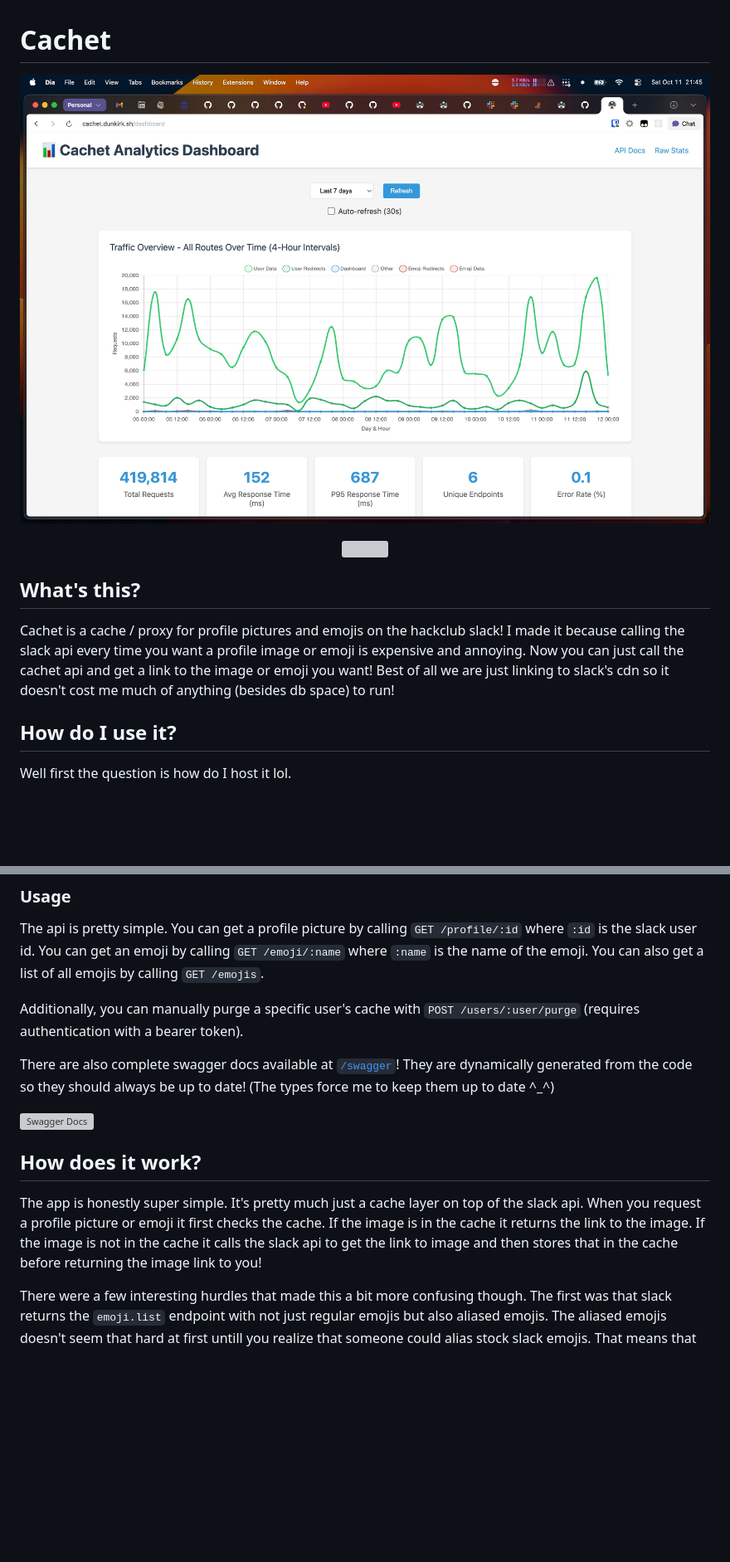
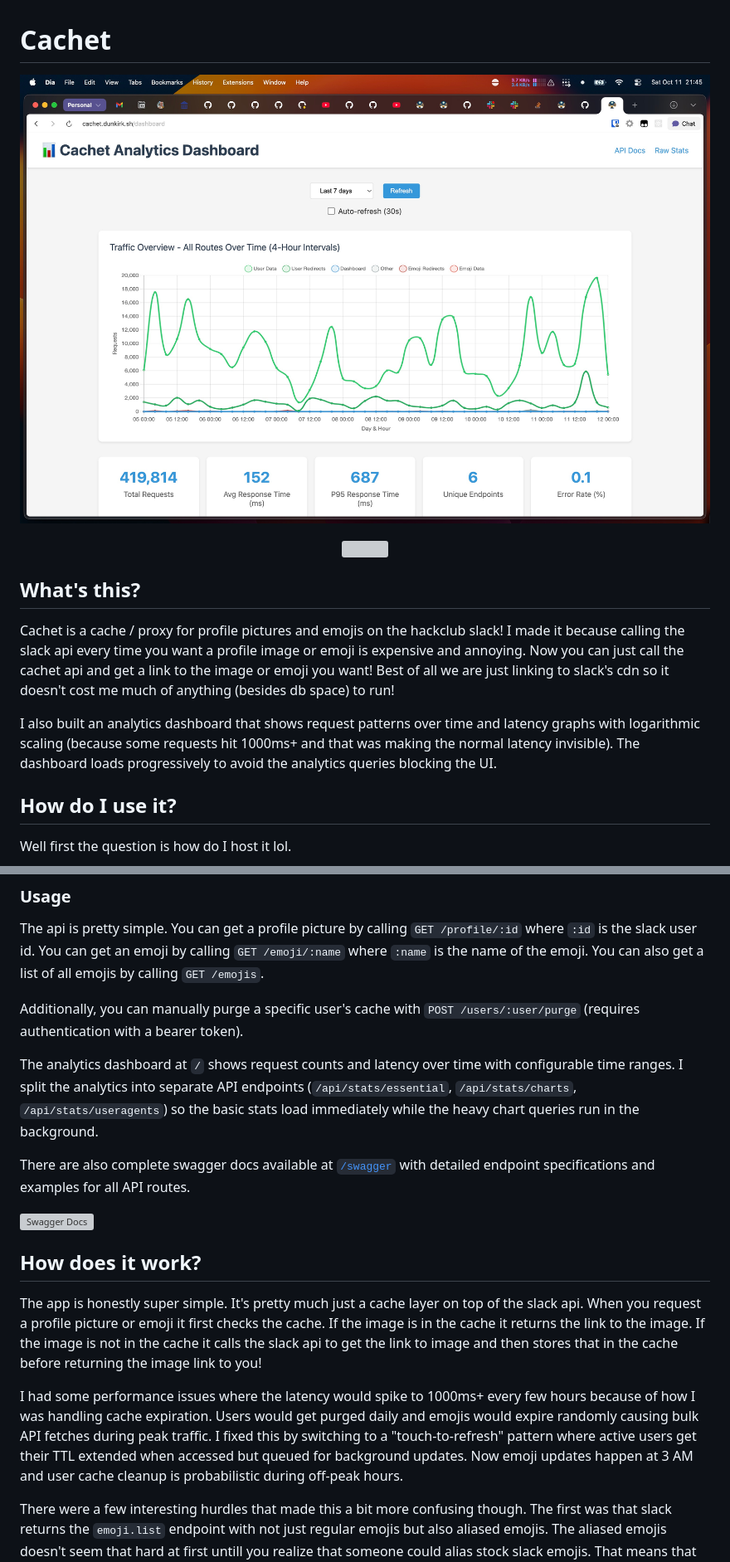
Before and after one commit to taciturnaxolotl/cachet, a Markdown page: README.md, 2 parts joined by grey strips. Shown at 83% size. Drawn GitHub-style; blank space fills up the shorter version; grey boxes are pictures that could not be loaded.

```diff
--- a/README.md
+++ b/README.md
@@ -9,6 +9,8 @@
 ## What's this?
 
 Cachet is a cache / proxy for profile pictures and emojis on the hackclub slack! I made it because calling the slack api every time you want a profile image or emoji is expensive and annoying. Now you can just call the cachet api and get a link to the image or emoji you want! Best of all we are just linking to slack's cdn so it doesn't cost me much of anything (besides db space) to run!
+
+I also built an analytics dashboard that shows request patterns over time and latency graphs with logarithmic scaling (because some requests hit 1000ms+ and that was making the normal latency invisible). The dashboard loads progressively to avoid the analytics queries blocking the UI.
 
 ## How do I use it?
 
@@ -55,13 +57,17 @@ The api is pretty simple. You can get a profile picture by calling `GET /profile
 
 Additionally, you can manually purge a specific user's cache with `POST /users/:user/purge` (requires authentication with a bearer token).
 
-There are also complete swagger docs available at [`/swagger`](https://cachet.dunkirk.sh/swagger)! They are dynamically generated from the code so they should always be up to date! (The types force me to keep them up to date ^\_^)
+The analytics dashboard at `/` shows request counts and latency over time with configurable time ranges. I split the analytics into separate API endpoints (`/api/stats/essential`, `/api/stats/charts`, `/api/stats/useragents`) so the basic stats load immediately while the heavy chart queries run in the background.
+
+There are also complete swagger docs available at [`/swagger`](https://cachet.dunkirk.sh/swagger) with detailed endpoint specifications and examples for all API routes.
 
 ![Swagger Docs](https://raw.githubusercontent.com/taciturnaxolotl/cachet/master/.github/images/swagger.webp)
 
 ## How does it work?
 
 The app is honestly super simple. It's pretty much just a cache layer on top of the slack api. When you request a profile picture or emoji it first checks the cache. If the image is in the cache it returns the link to the image. If the image is not in the cache it calls the slack api to get the link to image and then stores that in the cache before returning the image link to you!
+
+I had some performance issues where the latency would spike to 1000ms+ every few hours because of how I was handling cache expiration. Users would get purged daily and emojis would expire randomly causing bulk API fetches during peak traffic. I fixed this by switching to a "touch-to-refresh" pattern where active users get their TTL extended when accessed but queued for background updates. Now emoji updates happen at 3 AM and user cache cleanup is probabilistic during off-peak hours.
 
 There were a few interesting hurdles that made this a bit more confusing though. The first was that slack returns the `emoji.list` endpoint with not just regular emojis but also aliased emojis. The aliased emojis doesn't seem that hard at first untill you realize that someone could alias stock slack emojis. That means that we don't have a url to the image and to make it worse slack doesn't have an offically documented way to get the full list of stock emojis. Thankfully an amazing user ([@impressiver](https://github.com/impressiver)) put this all into a handy [gist](https://gist.github.com/impressiver/87b5b9682d935efba8936898fbfe1919) for everyone to use! It was last updated on 2020-12-22 so it's a bit out of date but slack doesn't seem to be changing their emojis too often so it should be fine for now.
 
```
Also changed, not shown: other parts of README.md (+22 -9 lines).
